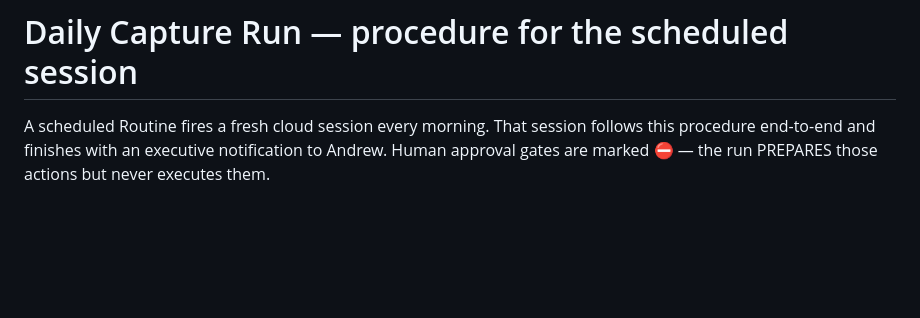
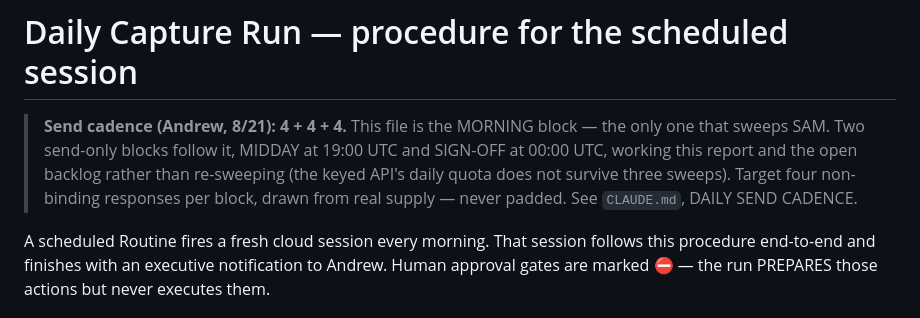
Before and after one commit to pacificresearch/Pacific-Research-LLC-Website, a Markdown page: capture/DAILY_RUN.md, the part around the change. Rendered like a GitHub page; blank space fills up the shorter version.

```diff
--- a/capture/DAILY_RUN.md
+++ b/capture/DAILY_RUN.md
@@ -1,4 +1,12 @@
 # Daily Capture Run — procedure for the scheduled session
+
+> **Send cadence (Andrew, 8/21): 4 + 4 + 4.** This file is the MORNING
+> block — the only one that sweeps SAM. Two send-only blocks follow it,
+> MIDDAY at 19:00 UTC and SIGN-OFF at 00:00 UTC, working this report and
+> the open backlog rather than re-sweeping (the keyed API's daily quota
+> does not survive three sweeps). Target four non-binding responses per
+> block, drawn from real supply — never padded. See `CLAUDE.md`, DAILY
+> SEND CADENCE.
 
 A scheduled Routine fires a fresh cloud session every morning. That
 session follows this procedure end-to-end and finishes with an
```
Also changed, not shown: CLAUDE.md (+26 -0 lines).
